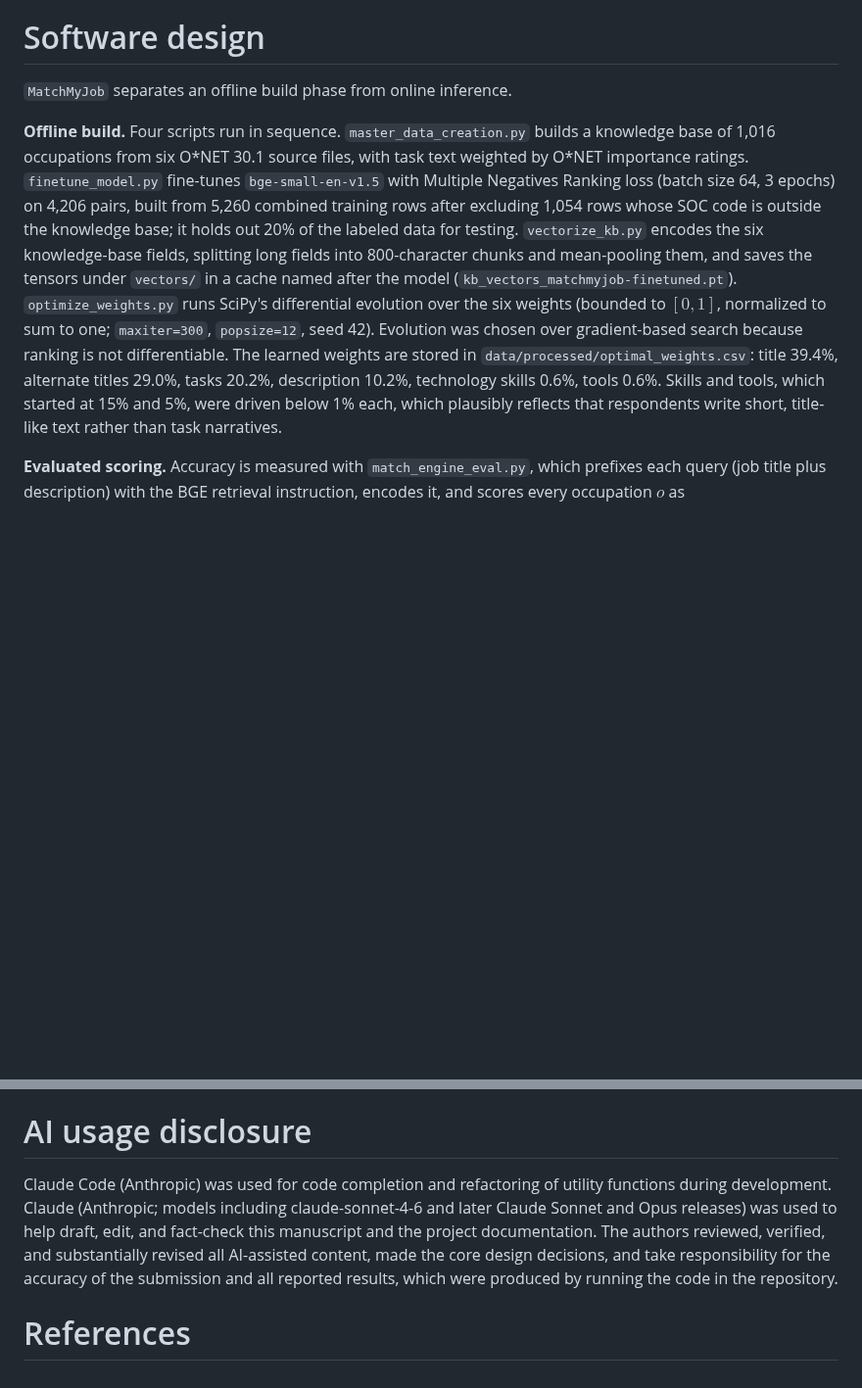
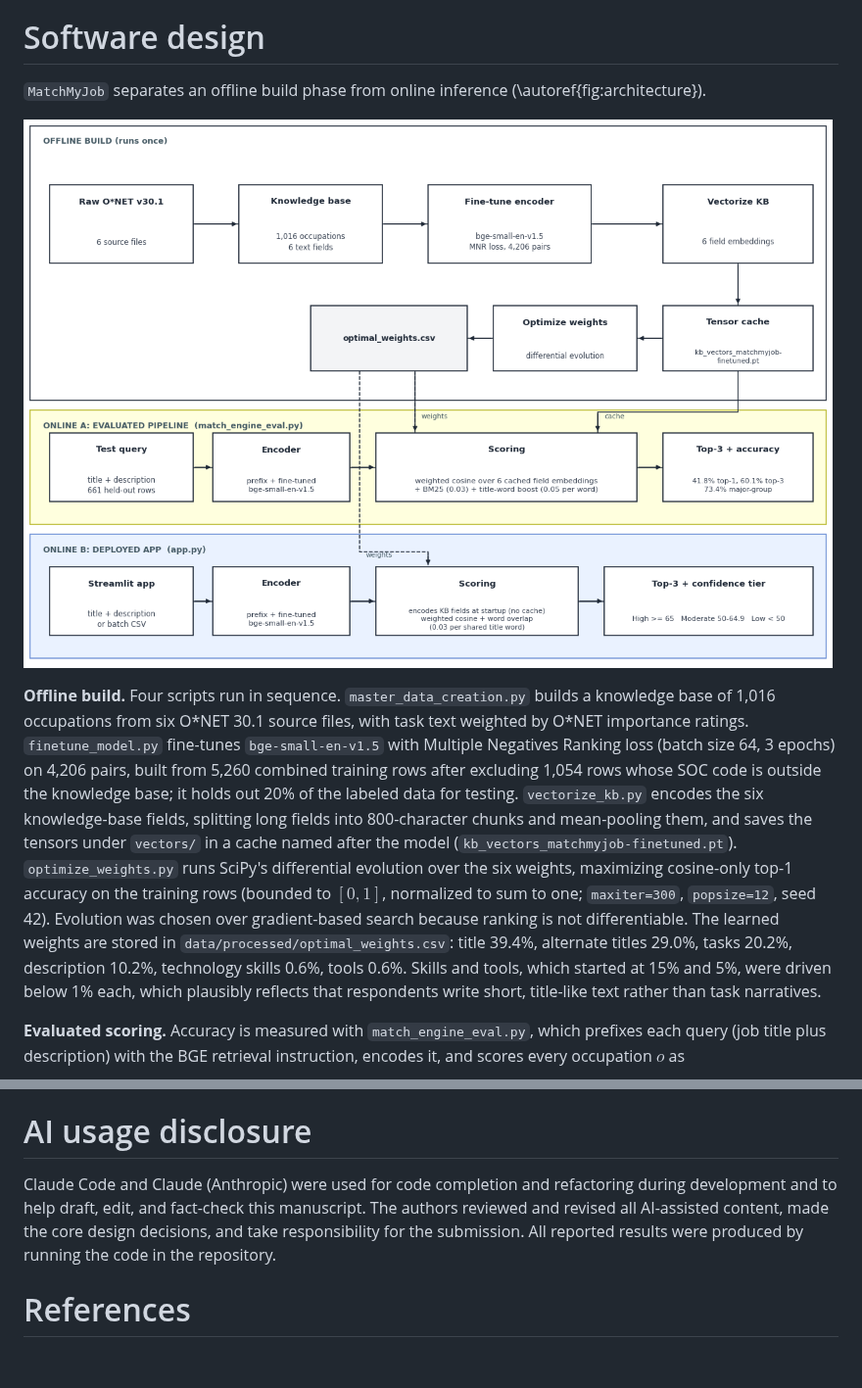
Before and after one commit to ankitk12029/MatchMyJob, a Markdown page: paper.md, 2 parts joined by grey strips. Shown at 98% size. Drawn GitHub-style; pictures changed too: architecture.png (added); blank space fills up the shorter version.

Commit message:
add architecture figure and refine JOSS paper design section
Reference architecture.png in the Software design section, state what
optimize_weights.py maximizes, and tighten the AI usage disclosure.

```diff
--- a/paper.md
+++ b/paper.md
@@ -42,9 +42,11 @@ We built `MatchMyJob` rather than extend these tools for three reasons. First, n
 
 # Software design
 
-`MatchMyJob` separates an offline build phase from online inference.
+`MatchMyJob` separates an offline build phase from online inference (\autoref{fig:architecture}).
 
-**Offline build.** Four scripts run in sequence. `master_data_creation.py` builds a knowledge base of 1,016 occupations from six O\*NET 30.1 source files, with task text weighted by O\*NET importance ratings. `finetune_model.py` fine-tunes `bge-small-en-v1.5` with Multiple Negatives Ranking loss (batch size 64, 3 epochs) on 4,206 pairs, built from 5,260 combined training rows after excluding 1,054 rows whose SOC code is outside the knowledge base; it holds out 20% of the labeled data for testing. `vectorize_kb.py` encodes the six knowledge-base fields, splitting long fields into 800-character chunks and mean-pooling them, and saves the tensors under `vectors/` in a cache named after the model (`kb_vectors_matchmyjob-finetuned.pt`). `optimize_weights.py` runs SciPy's differential evolution over the six weights (bounded to $[0,1]$, normalized to sum to one; `maxiter=300`, `popsize=12`, seed 42). Evolution was chosen over gradient-based search because ranking is not differentiable. The learned weights are stored in `data/processed/optimal_weights.csv`: title 39.4%, alternate titles 29.0%, tasks 20.2%, description 10.2%, technology skills 0.6%, tools 0.6%. Skills and tools, which started at 15% and 5%, were driven below 1% each, which plausibly reflects that respondents write short, title-like text rather than task narratives.
+![System architecture. The offline phase builds the knowledge base, fine-tunes the model, caches the field embeddings, and learns the field weights. The evaluated pipeline (A) and the deployed application (B) share the model and weights but score differently, as described below.\label{fig:architecture}](architecture.png)
+
+**Offline build.** Four scripts run in sequence. `master_data_creation.py` builds a knowledge base of 1,016 occupations from six O\*NET 30.1 source files, with task text weighted by O\*NET importance ratings. `finetune_model.py` fine-tunes `bge-small-en-v1.5` with Multiple Negatives Ranking loss (batch size 64, 3 epochs) on 4,206 pairs, built from 5,260 combined training rows after excluding 1,054 rows whose SOC code is outside the knowledge base; it holds out 20% of the labeled data for testing. `vectorize_kb.py` encodes the six knowledge-base fields, splitting long fields into 800-character chunks and mean-pooling them, and saves the tensors under `vectors/` in a cache named after the model (`kb_vectors_matchmyjob-finetuned.pt`). `optimize_weights.py` runs SciPy's differential evolution over the six weights, maximizing cosine-only top-1 accuracy on the training rows (bounded to $[0,1]$, normalized to sum to one; `maxiter=300`, `popsize=12`, seed 42). Evolution was chosen over gradient-based search because ranking is not differentiable. The learned weights are stored in `data/processed/optimal_weights.csv`: title 39.4%, alternate titles 29.0%, tasks 20.2%, description 10.2%, technology skills 0.6%, tools 0.6%. Skills and tools, which started at 15% and 5%, were driven below 1% each, which plausibly reflects that respondents write short, title-like text rather than task narratives.
 
 **Evaluated scoring.** Accuracy is measured with `match_engine_eval.py`, which prefixes each query (job title plus description) with the BGE retrieval instruction, encodes it, and scores every occupation $o$ as
 
@@ -70,6 +72,6 @@ The scale of this manual work is consequential. An experiment with five expert c
 
 # AI usage disclosure
 
-Claude Code (Anthropic) was used for code completion and refactoring of utility functions during development. Claude (Anthropic; models including claude-sonnet-4-6 and later Claude Sonnet and Opus releases) was used to help draft, edit, and fact-check this manuscript and the project documentation. The authors reviewed, verified, and substantially revised all AI-assisted content, made the core design decisions, and take responsibility for the accuracy of the submission and all reported results, which were produced by running the code in the repository.
+Claude Code and Claude (Anthropic) were used for code completion and refactoring during development and to help draft, edit, and fact-check this manuscript. The authors reviewed and revised all AI-assisted content, made the core design decisions, and take responsibility for the submission. All reported results were produced by running the code in the repository.
 
 # References
```
